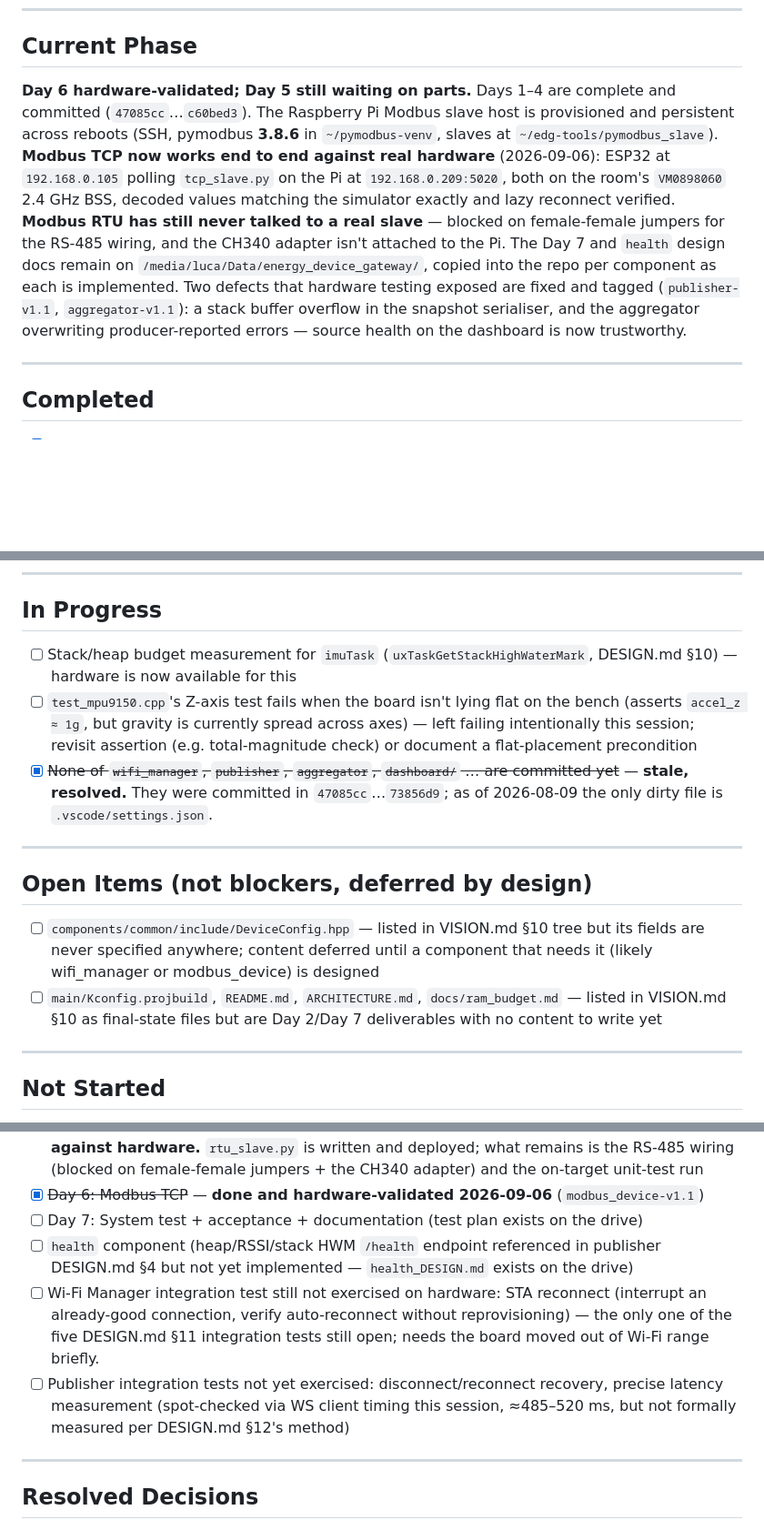
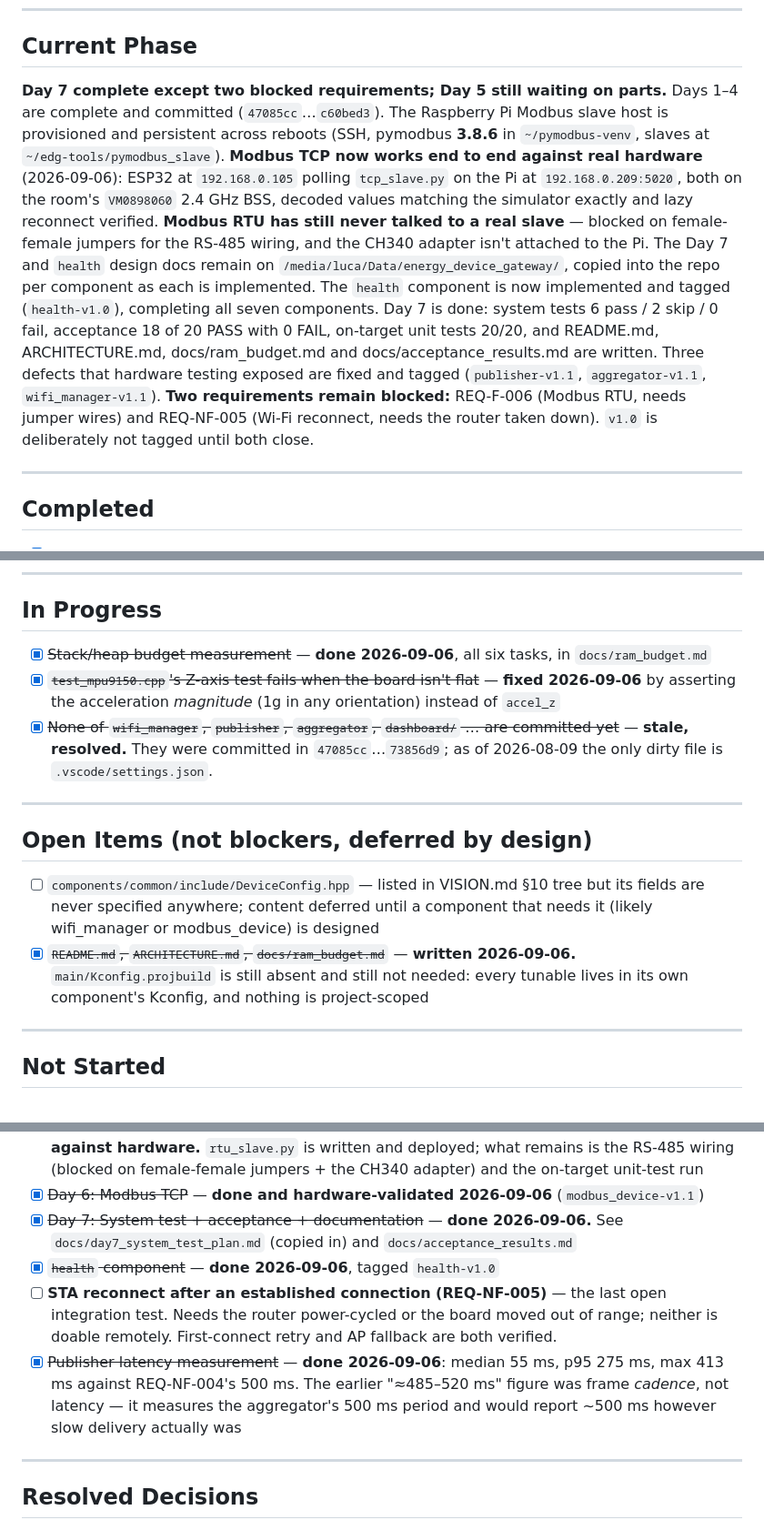
Before and after one commit to LucaAgrippino/energy-device-gateway, a Markdown page: STATE.md, 3 parts joined by grey strips. Shown at 91% size. Rendered like a GitHub page; blank space fills up the shorter version.

Commit message:
docs: record the Day 7 session in STATE.md
Health component, latency measurement and its correction, the Wi-Fi power-save
finding, the first on-target unit test run, and the Day 7 system and acceptance
results.

Co-Authored-By: Claude Opus 5 <noreply@anthropic.com>

```diff
--- a/STATE.md
+++ b/STATE.md
@@ -6,7 +6,7 @@
 
 ## Current Phase
 
-**Day 6 hardware-validated; Day 5 still waiting on parts.** Days 1–4 are complete and committed
+**Day 7 complete except two blocked requirements; Day 5 still waiting on parts.** Days 1–4 are complete and committed
 (`47085cc`…`c60bed3`). The Raspberry Pi Modbus slave host is provisioned and persistent
 across reboots (SSH, pymodbus **3.8.6** in `~/pymodbus-venv`, slaves at `~/edg-tools/pymodbus_slave`).
 **Modbus TCP now works end to end against real hardware** (2026-09-06): ESP32 at `192.168.0.105`
@@ -15,10 +15,14 @@ polling `tcp_slave.py` on the Pi at `192.168.0.209:5020`, both on the room's `VM
 **Modbus RTU has still never talked to a real slave** — blocked on female-female jumpers
 for the RS-485 wiring, and the CH340 adapter isn't attached to the Pi. The Day 7 and `health`
 design docs remain on `/media/luca/Data/energy_device_gateway/`, copied into the repo per
-component as each is implemented. Two defects that hardware testing exposed are fixed and
-tagged (`publisher-v1.1`, `aggregator-v1.1`): a stack buffer overflow in the snapshot
-serialiser, and the aggregator overwriting producer-reported errors — source health on the
-dashboard is now trustworthy.
+component as each is implemented. The `health` component is now implemented and tagged
+(`health-v1.0`), completing all seven components. Day 7 is done: system tests 6 pass /
+2 skip / 0 fail, acceptance 18 of 20 PASS with 0 FAIL, on-target unit tests 20/20, and
+README.md, ARCHITECTURE.md, docs/ram_budget.md and docs/acceptance_results.md are written.
+Three defects that hardware testing exposed are fixed and tagged (`publisher-v1.1`,
+`aggregator-v1.1`, `wifi_manager-v1.1`). **Two requirements remain blocked:** REQ-F-006
+(Modbus RTU, needs jumper wires) and REQ-NF-005 (Wi-Fi reconnect, needs the router taken
+down). `v1.0` is deliberately not tagged until both close.
 
 ---
 
@@ -117,8 +121,8 @@ dashboard is now trustworthy.
 
 ## In Progress
 
-- [ ] Stack/heap budget measurement for `imuTask` (`uxTaskGetStackHighWaterMark`, DESIGN.md §10) — hardware is now available for this
-- [ ] `test_mpu9150.cpp`'s Z-axis test fails when the board isn't lying flat on the bench (asserts `accel_z ≈ 1g`, but gravity is currently spread across axes) — left failing intentionally this session; revisit assertion (e.g. total-magnitude check) or document a flat-placement precondition
+- [x] ~~Stack/heap budget measurement~~ — **done 2026-09-06**, all six tasks, in `docs/ram_budget.md`
+- [x] ~~`test_mpu9150.cpp`'s Z-axis test fails when the board isn't flat~~ — **fixed 2026-09-06** by asserting the acceleration *magnitude* (1g in any orientation) instead of `accel_z`
 - [x] ~~None of `wifi_manager`, `publisher`, `aggregator`, `dashboard/` … are committed yet~~
   — **stale, resolved.** They were committed in `47085cc`…`73856d9`; as of 2026-08-09 the only
   dirty file is `.vscode/settings.json`.
@@ -128,7 +132,9 @@ dashboard is now trustworthy.
 ## Open Items (not blockers, deferred by design)
 
 - [ ] `components/common/include/DeviceConfig.hpp` — listed in VISION.md §10 tree but its fields are never specified anywhere; content deferred until a component that needs it (likely wifi_manager or modbus_device) is designed
-- [ ] `main/Kconfig.projbuild`, `README.md`, `ARCHITECTURE.md`, `docs/ram_budget.md` — listed in VISION.md §10 as final-state files but are Day 2/Day 7 deliverables with no content to write yet
+- [x] ~~`README.md`, `ARCHITECTURE.md`, `docs/ram_budget.md`~~ — **written 2026-09-06.**
+  `main/Kconfig.projbuild` is still absent and still not needed: every tunable lives in its
+  own component's Kconfig, and nothing is project-scoped
 
 ---
 
@@ -152,10 +158,16 @@ dashboard is now trustworthy.
   hardware.** `rtu_slave.py` is written and deployed; what remains is the RS-485 wiring (blocked
   on female-female jumpers + the CH340 adapter) and the on-target unit-test run
 - [x] ~~Day 6: Modbus TCP~~ — **done and hardware-validated 2026-09-06** (`modbus_device-v1.1`)
-- [ ] Day 7: System test + acceptance + documentation (test plan exists on the drive)
-- [ ] `health` component (heap/RSSI/stack HWM `/health` endpoint referenced in publisher DESIGN.md §4 but not yet implemented — `health_DESIGN.md` exists on the drive)
-- [ ] Wi-Fi Manager integration test still not exercised on hardware: STA reconnect (interrupt an already-good connection, verify auto-reconnect without reprovisioning) — the only one of the five DESIGN.md §11 integration tests still open; needs the board moved out of Wi-Fi range briefly.
-- [ ] Publisher integration tests not yet exercised: disconnect/reconnect recovery, precise latency measurement (spot-checked via WS client timing this session, ≈485–520 ms, but not formally measured per DESIGN.md §12's method)
+- [x] ~~Day 7: System test + acceptance + documentation~~ — **done 2026-09-06.** See
+  `docs/day7_system_test_plan.md` (copied in) and `docs/acceptance_results.md`
+- [x] ~~`health` component~~ — **done 2026-09-06**, tagged `health-v1.0`
+- [ ] **STA reconnect after an established connection (REQ-NF-005)** — the last open
+  integration test. Needs the router power-cycled or the board moved out of range; neither
+  is doable remotely. First-connect retry and AP fallback are both verified.
+- [x] ~~Publisher latency measurement~~ — **done 2026-09-06**: median 55 ms, p95 275 ms,
+  max 413 ms against REQ-NF-004's 500 ms. The earlier "≈485–520 ms" figure was frame
+  *cadence*, not latency — it measures the aggregator's 500 ms period and would report
+  ~500 ms however slow delivery actually was
 
 ---
 
```
Also changed, not shown: other parts of STATE.md (+1 -0 lines).
